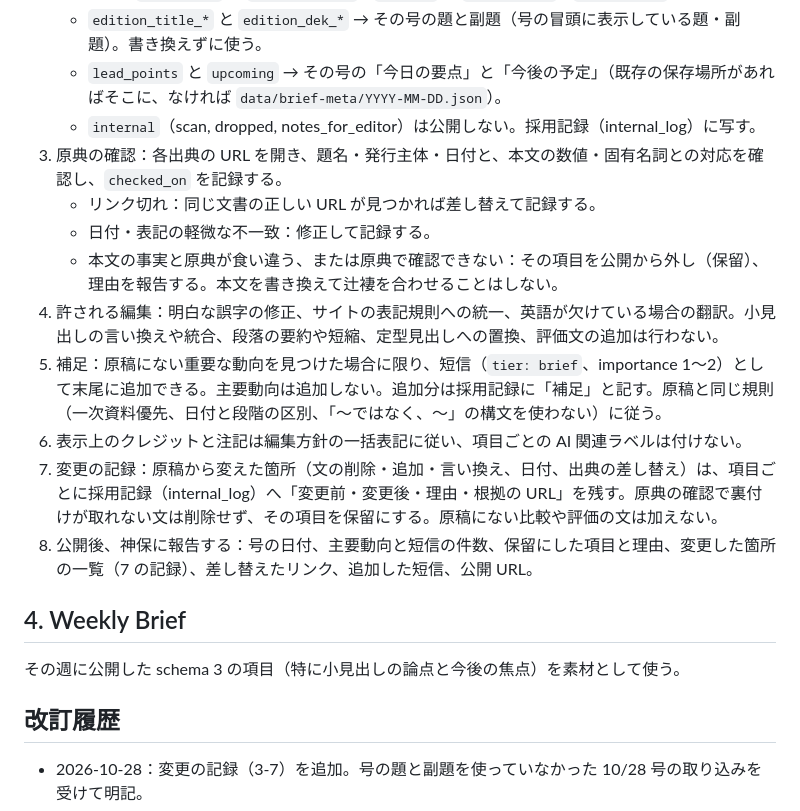
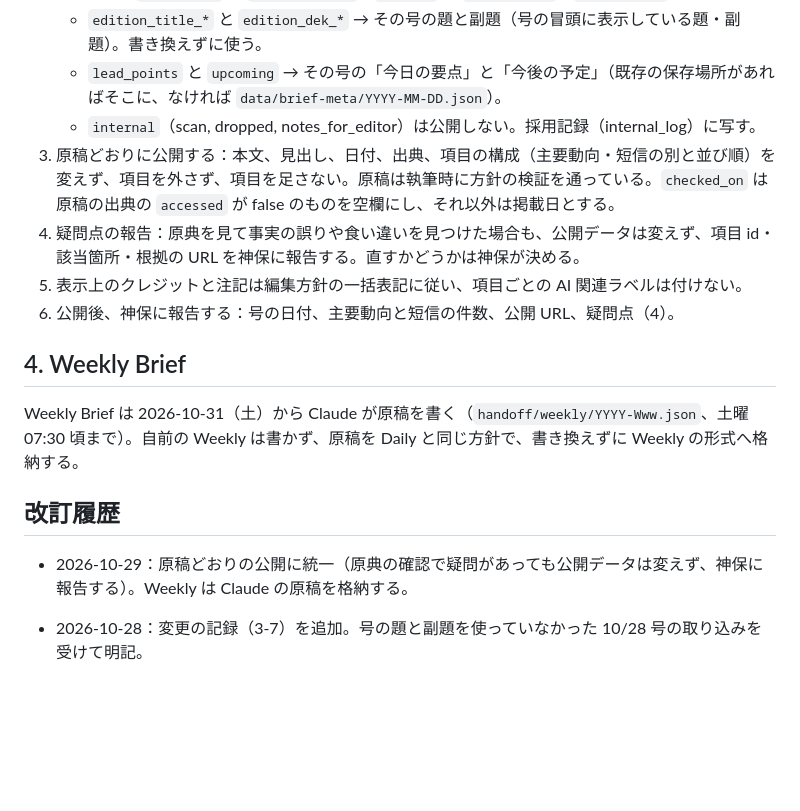
Before and after one commit to kenj0126-creator/kenj0126-creator.github.io, a Markdown page: docs/EDITOR_INGEST_GUIDE.md, the part around the change. Rendered like a GitHub page; blank space fills up the shorter version.

Commit message:
docs: interim ingest publishes manuscripts verbatim; concerns are reported, not edited
Co-Authored-By: Claude Opus 5.5 <noreply@anthropic.com>
Claude-Session: https://claude.ai/code/session_01G81zSuEN6PRKePpFyVw8WG

```diff
--- a/docs/EDITOR_INGEST_GUIDE.md
+++ b/docs/EDITOR_INGEST_GUIDE.md
@@ -38,21 +38,18 @@
    - `edition_title_*` と `edition_dek_*` → その号の題と副題（号の冒頭に表示している題・副題）。書き換えずに使う。
    - `lead_points` と `upcoming` → その号の「今日の要点」と「今後の予定」（既存の保存場所があればそこに、なければ `data/brief-meta/YYYY-MM-DD.json`）。
    - `internal`（scan, dropped, notes_for_editor）は公開しない。採用記録（internal_log）に写す。
-3. 原典の確認：各出典の URL を開き、題名・発行主体・日付と、本文の数値・固有名詞との対応を確認し、`checked_on` を記録する。
-   - リンク切れ：同じ文書の正しい URL が見つかれば差し替えて記録する。
-   - 日付・表記の軽微な不一致：修正して記録する。
-   - 本文の事実と原典が食い違う、または原典で確認できない：その項目を公開から外し（保留）、理由を報告する。本文を書き換えて辻褄を合わせることはしない。
-4. 許される編集：明白な誤字の修正、サイトの表記規則への統一、英語が欠けている場合の翻訳。小見出しの言い換えや統合、段落の要約や短縮、定型見出しへの置換、評価文の追加は行わない。
-5. 補足：原稿にない重要な動向を見つけた場合に限り、短信（`tier: brief`、importance 1〜2）として末尾に追加できる。主要動向は追加しない。追加分は採用記録に「補足」と記す。原稿と同じ規則（一次資料優先、日付と段階の区別、「〜ではなく、〜」の構文を使わない）に従う。
-6. 表示上のクレジットと注記は編集方針の一括表記に従い、項目ごとの AI 関連ラベルは付けない。
-7. 変更の記録：原稿から変えた箇所（文の削除・追加・言い換え、日付、出典の差し替え）は、項目ごとに採用記録（internal_log）へ「変更前・変更後・理由・根拠の URL」を残す。原典の確認で裏付けが取れない文は削除せず、その項目を保留にする。原稿にない比較や評価の文は加えない。
-8. 公開後、神保に報告する：号の日付、主要動向と短信の件数、保留にした項目と理由、変更した箇所の一覧（7 の記録）、差し替えたリンク、追加した短信、公開 URL。
+3. 原稿どおりに公開する：本文、見出し、日付、出典、項目の構成（主要動向・短信の別と並び順）を変えず、項目を外さず、項目を足さない。原稿は執筆時に方針の検証を通っている。`checked_on` は原稿の出典の `accessed` が false のものを空欄にし、それ以外は掲載日とする。
+4. 疑問点の報告：原典を見て事実の誤りや食い違いを見つけた場合も、公開データは変えず、項目 id・該当箇所・根拠の URL を神保に報告する。直すかどうかは神保が決める。
+5. 表示上のクレジットと注記は編集方針の一括表記に従い、項目ごとの AI 関連ラベルは付けない。
+6. 公開後、神保に報告する：号の日付、主要動向と短信の件数、公開 URL、疑問点（4）。
 
 ## 4. Weekly Brief
 
-その週に公開した schema 3 の項目（特に小見出しの論点と今後の焦点）を素材として使う。
+Weekly Brief は 2026-10-31（土）から Claude が原稿を書く（`handoff/weekly/YYYY-Www.json`、土曜 07:30 頃まで）。自前の Weekly は書かず、原稿を Daily と同じ方針で、書き換えずに Weekly の形式へ格納する。
 
 ## 改訂履歴
+
+- 2026-10-29：原稿どおりの公開に統一（原典の確認で疑問があっても公開データは変えず、神保に報告する）。Weekly は Claude の原稿を格納する。
 
 - 2026-10-28：変更の記録（3-7）を追加。号の題と副題を使っていなかった 10/28 号の取り込みを受けて明記。
 - 2026-10-28：号の題と副題（edition_title・edition_dek）の対応を追加。
```
